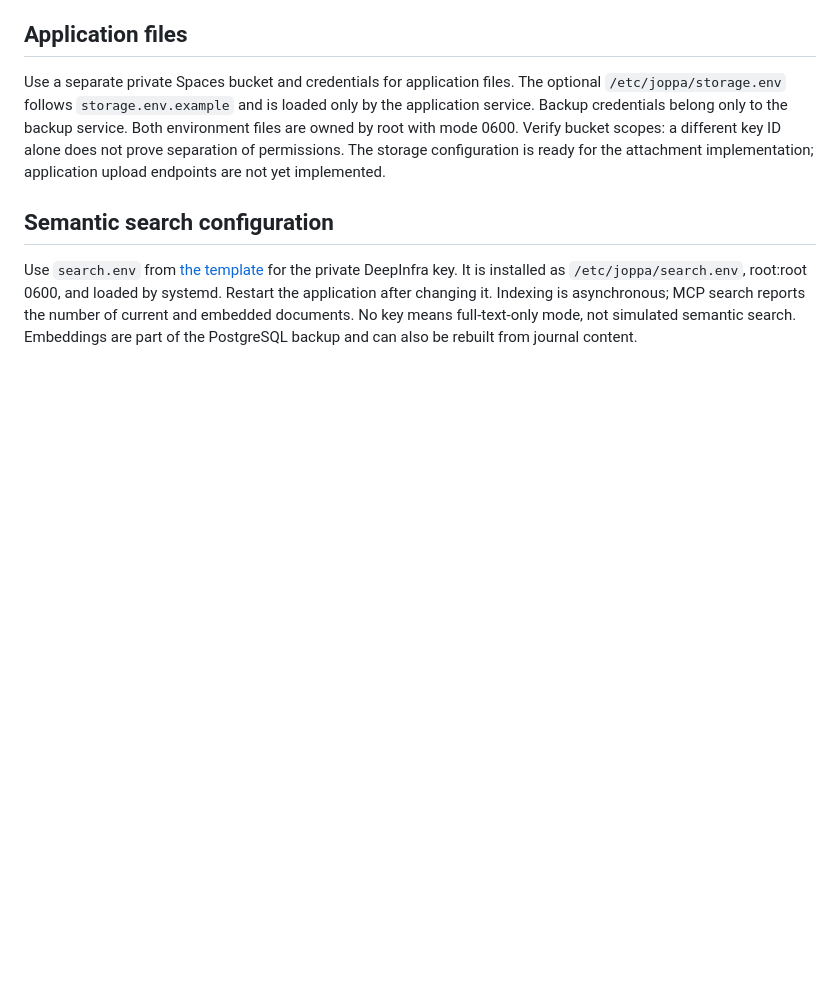
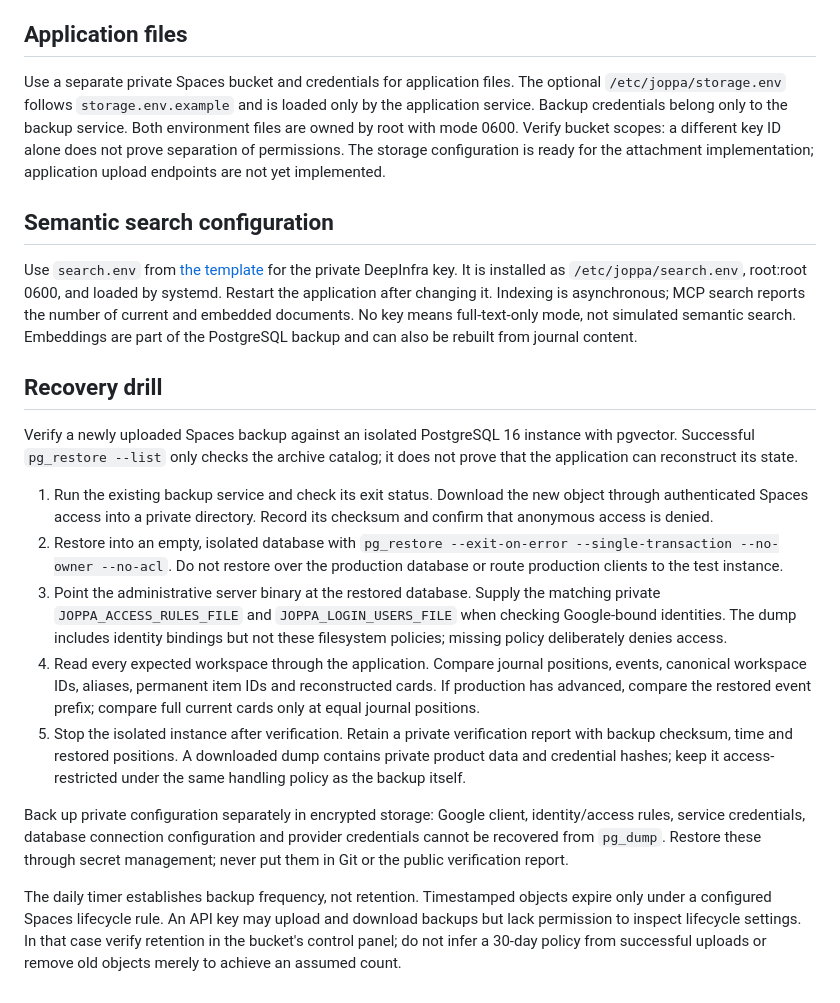
Before and after one commit to skopanev/joppa, a Markdown page: server/README.md, the part around the change. Drawn GitHub-style; blank space fills up the shorter version.

Commit message:
Document verified backup recovery and private access policy requirements

```diff
--- a/server/README.md
+++ b/server/README.md
@@ -149,3 +149,39 @@ systemd. Restart the application after changing it. Indexing is asynchronous;
 MCP search reports the number of current and embedded documents. No key means
 full-text-only mode, not simulated semantic search. Embeddings are part of the
 PostgreSQL backup and can also be rebuilt from journal content.
+
+## Recovery drill
+
+Verify a newly uploaded Spaces backup against an isolated PostgreSQL 16 instance
+with pgvector. Successful `pg_restore --list` only checks the archive catalog;
+it does not prove that the application can reconstruct its state.
+
+1. Run the existing backup service and check its exit status. Download the new
+   object through authenticated Spaces access into a private directory. Record
+   its checksum and confirm that anonymous access is denied.
+2. Restore into an empty, isolated database with `pg_restore --exit-on-error
+   --single-transaction --no-owner --no-acl`. Do not restore over the production
+   database or route production clients to the test instance.
+3. Point the administrative server binary at the restored database. Supply the
+   matching private `JOPPA_ACCESS_RULES_FILE` and `JOPPA_LOGIN_USERS_FILE` when
+   checking Google-bound identities. The dump includes identity bindings but not
+   these filesystem policies; missing policy deliberately denies access.
+4. Read every expected workspace through the application. Compare journal
+   positions, events, canonical workspace IDs, aliases, permanent item IDs and
+   reconstructed cards. If production has advanced, compare the restored event
+   prefix; compare full current cards only at equal journal positions.
+5. Stop the isolated instance after verification. Retain a private verification
+   report with backup checksum, time and restored positions. A downloaded dump
+   contains private product data and credential hashes; keep it access-restricted
+   under the same handling policy as the backup itself.
+
+Back up private configuration separately in encrypted storage: Google client,
+identity/access rules, service credentials, database connection configuration
+and provider credentials cannot be recovered from `pg_dump`. Restore these
+through secret management; never put them in Git or the public verification report.
+
+The daily timer establishes backup frequency, not retention. Timestamped objects
+expire only under a configured Spaces lifecycle rule. An API key may upload and
+download backups but lack permission to inspect lifecycle settings. In that case
+verify retention in the bucket's control panel; do not infer a 30-day policy from
+successful uploads or remove old objects merely to achieve an assumed count.
```
